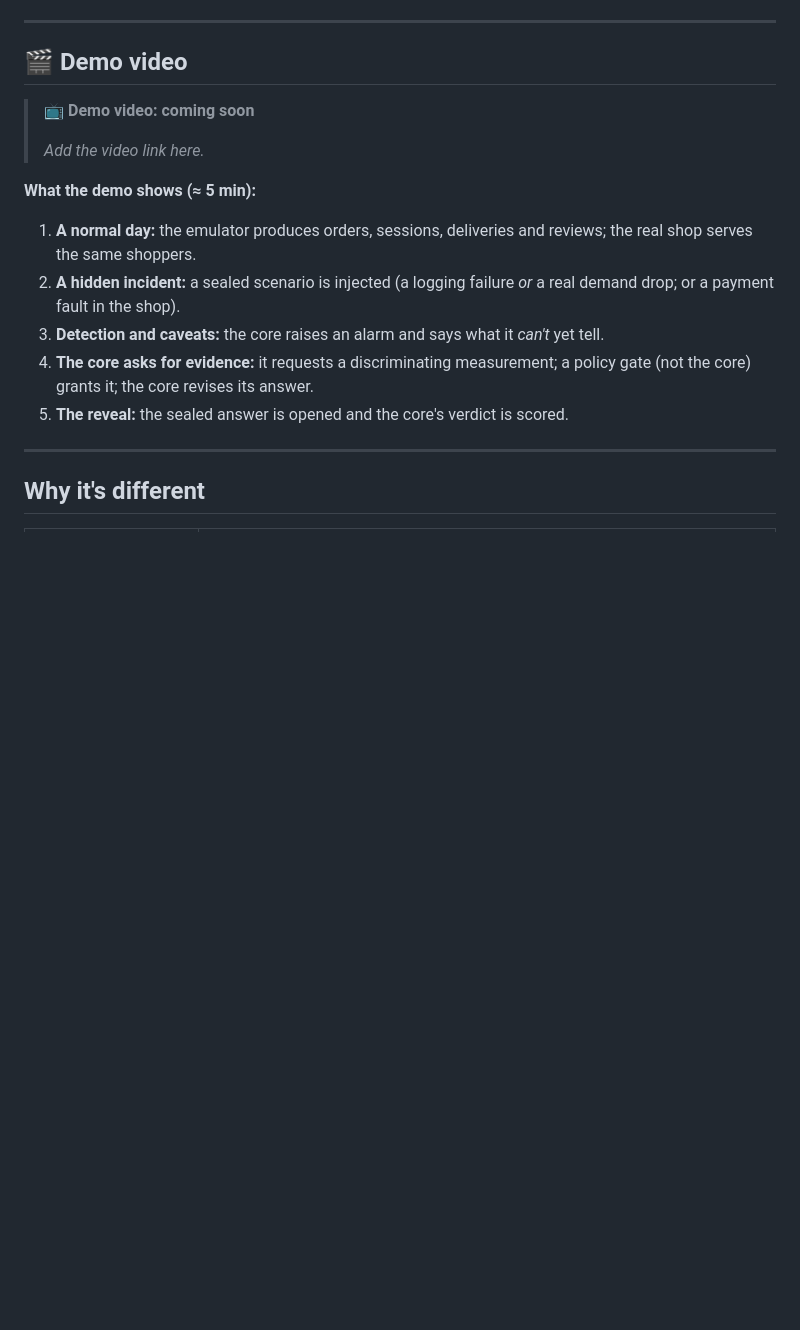
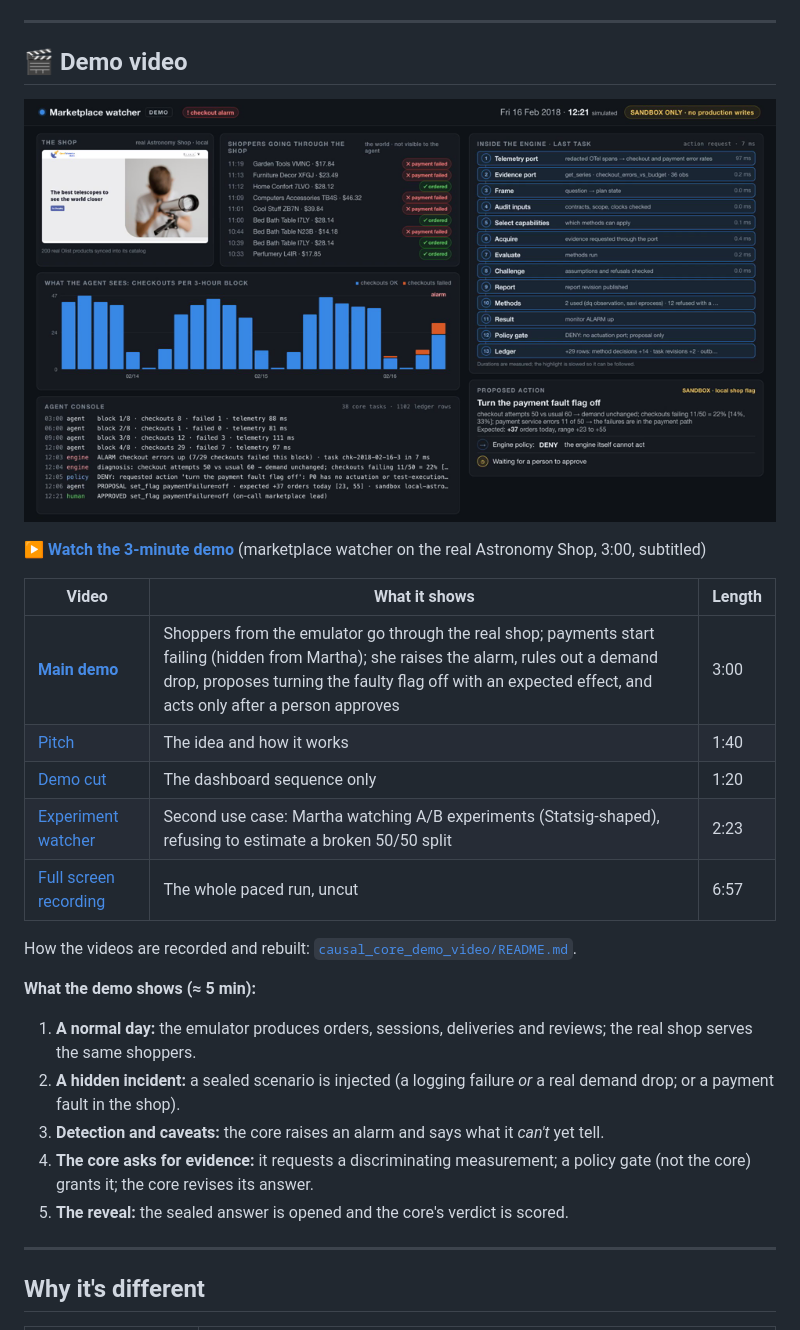
Before and after one commit to msverma101/marketplace-recon, a Markdown page: README.md, the part around the change. GitHub-like rendering; pictures changed too: docs/media/demo_thumbnail.png (added); blank space fills up the shorter version.

Commit message:
README: demo video with thumbnail (main 3:00 marketplace watcher) and the other recordings
Co-Authored-By: Claude Opus 5.5 <noreply@anthropic.com>
Claude-Session: https://claude.ai/code/session_014tYLnDRCYAZ3r29Cj7SXzf

```diff
--- a/README.md
+++ b/README.md
@@ -18,14 +18,19 @@ A marketplace is a living place: buyers, sellers, carriers, payments, reviews, a
 
 ## 🎬 Demo video
 
-<!-- Replace the placeholder below with your video. Options:
-     - YouTube/Vimeo:  [![Demo](https://img.youtube.com/vi/VIDEO_ID/maxresdefault.jpg)](https://www.youtube.com/watch?v=VIDEO_ID)
-     - File in repo:   put it under docs/media/demo.mp4 and link it: [Watch the demo](docs/media/demo.mp4)
-     - GitHub upload:  drag the .mp4 into this README in the GitHub editor; GitHub inserts the player link. -->
+[![Marketplace Martha: watching the real Astronomy Shop, raising an alarm, proposing a fix and waiting for approval](docs/media/demo_thumbnail.png)](causal_core_demo_video/videos/uc2_silent.mp4)
 
-> **📺 Demo video: coming soon**
->
-> _Add the video link here._
+**▶ [Watch the 3-minute demo](causal_core_demo_video/videos/uc2_silent.mp4)** (marketplace watcher on the real Astronomy Shop, 3:00, subtitled)
+
+| Video | What it shows | Length |
+|---|---|---|
+| [**Main demo**](causal_core_demo_video/videos/uc2_silent.mp4) | Shoppers from the emulator go through the real shop; payments start failing (hidden from Martha); she raises the alarm, rules out a demand drop, proposes turning the faulty flag off with an expected effect, and acts only after a person approves | 3:00 |
+| [Pitch](causal_core_demo_video/videos/uc2_pitch.mp4) | The idea and how it works | 1:40 |
+| [Demo cut](causal_core_demo_video/videos/uc2_demo_cut.mp4) | The dashboard sequence only | 1:20 |
+| [Experiment watcher](causal_core_demo_video/videos/uc1.mp4) | Second use case: Martha watching A/B experiments (Statsig-shaped), refusing to estimate a broken 50/50 split | 2:23 |
+| [Full screen recording](causal_core_demo_video/videos/uc2_screen.mp4) | The whole paced run, uncut | 6:57 |
+
+How the videos are recorded and rebuilt: [`causal_core_demo_video/README.md`](causal_core_demo_video/README.md).
 
 **What the demo shows (≈ 5 min):**
 1. **A normal day:** the emulator produces orders, sessions, deliveries and reviews; the real shop serves the same shoppers.
```
